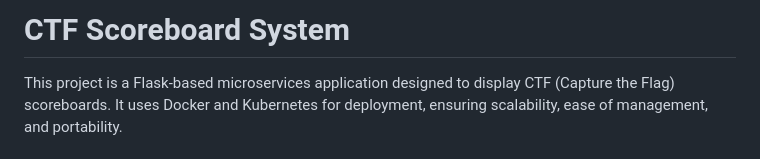
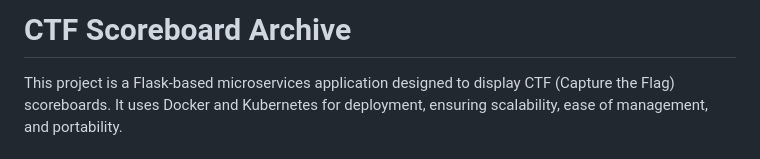
Before and after one commit to sondt1337/Wayback-CTF, a Markdown page: README.md, the part around the change. Drawn GitHub-style.

```diff
--- a/README.md
+++ b/README.md
@@ -1,5 +1,4 @@
-
-# CTF Scoreboard System
+# CTF Scoreboard Archive
 
 This project is a Flask-based microservices application designed to display CTF (Capture the Flag) scoreboards. It uses Docker and Kubernetes for deployment, ensuring scalability, ease of management, and portability.
 
```
